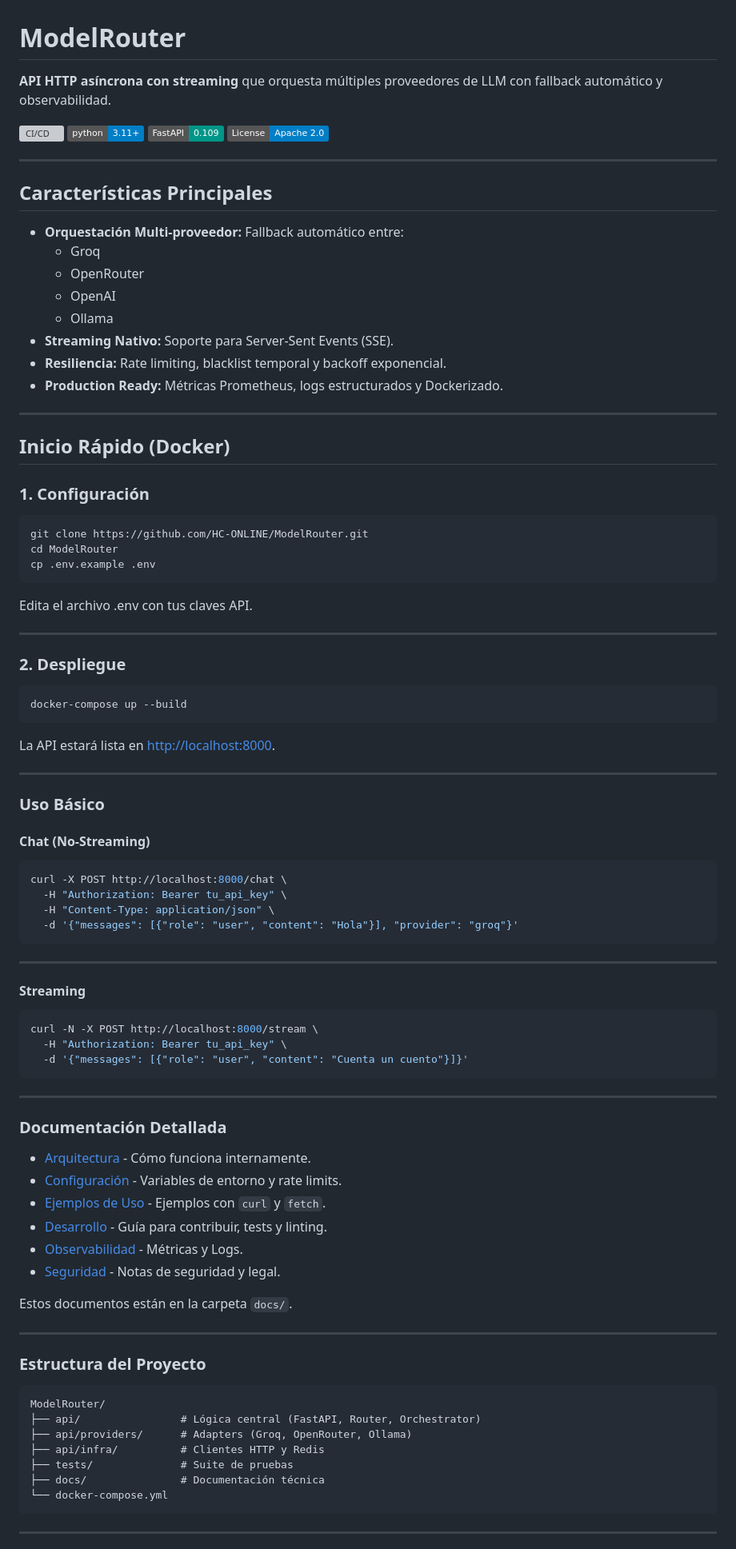
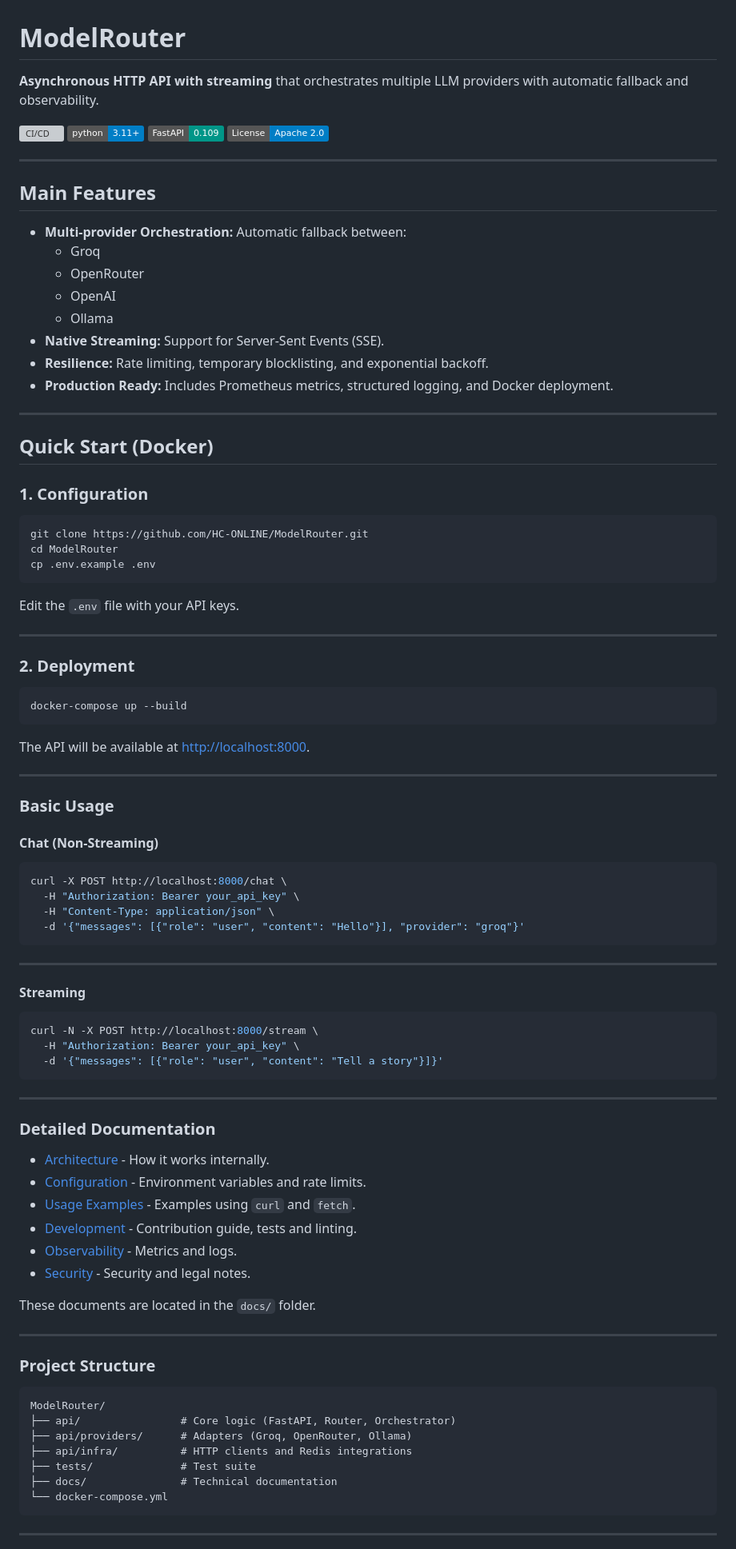
Before and after one commit to HC-ONLINE/ModelRouter, a Markdown page: README.md, the part around one of its changes. Shown at 80% size. GitHub-like rendering; badges without logos; grey boxes are pictures that could not be loaded.

Commit message:
feat: agregar README en ingles con características y guía de uso

````diff
--- a/README.md
+++ b/README.md
@@ -1,6 +1,6 @@
 # ModelRouter
 
-**API HTTP asíncrona con streaming** que orquesta múltiples proveedores de LLM con fallback automático y observabilidad.
+**Asynchronous HTTP API with streaming** that orchestrates multiple LLM providers with automatic fallback and observability.
 
 [![CI/CD](https://github.com/HC-ONLINE/ModelRouter/workflows/CI%2FCD%20Pipeline/badge.svg)](https://github.com/HC-ONLINE/ModelRouter/actions)
 [![Python 3.11+](https://img.shields.io/badge/python-3.11+-blue.svg)](https://www.python.org/downloads/)
@@ -9,22 +9,22 @@
 
 ---
 
-## Características Principales
+## Main Features
 
-- **Orquestación Multi-proveedor:** Fallback automático entre:
+- **Multi-provider Orchestration:** Automatic fallback between:
   - Groq
   - OpenRouter
   - OpenAI
   - Ollama
-- **Streaming Nativo:** Soporte para Server-Sent Events (SSE).
-- **Resiliencia:** Rate limiting, blacklist temporal y backoff exponencial.
-- **Production Ready:** Métricas Prometheus, logs estructurados y Dockerizado.
+- **Native Streaming:** Support for Server-Sent Events (SSE).
+- **Resilience:** Rate limiting, temporary blocklisting, and exponential backoff.
+- **Production Ready:** Includes Prometheus metrics, structured logging, and Docker deployment.
 
 ---
 
-## Inicio Rápido (Docker)
+## Quick Start (Docker)
 
-### 1. Configuración
+### 1. Configuration
 
 ```bash
 git clone https://github.com/HC-ONLINE/ModelRouter.git
@@ -32,29 +32,29 @@ cd ModelRouter
 cp .env.example .env
 ```
 
-Edita el archivo .env con tus claves API.
+Edit the `.env` file with your API keys.
 
 ---
 
-### 2. Despliegue
+### 2. Deployment
 
 ```bash
 docker-compose up --build
 ```
 
-La API estará lista en <http://localhost:8000>.
+The API will be available at <http://localhost:8000>.
 
 ---
 
-### Uso Básico
+### Basic Usage
 
-#### Chat (No-Streaming)
+#### Chat (Non-Streaming)
 
 ```bash
 curl -X POST http://localhost:8000/chat \
-  -H "Authorization: Bearer tu_api_key" \
+  -H "Authorization: Bearer your_api_key" \
   -H "Content-Type: application/json" \
-  -d '{"messages": [{"role": "user", "content": "Hola"}], "provider": "groq"}'
+  -d '{"messages": [{"role": "user", "content": "Hello"}], "provider": "groq"}'
 ```
 
 ---
@@ -63,34 +63,34 @@ curl -X POST http://localhost:8000/chat \
 
 ```bash
 curl -N -X POST http://localhost:8000/stream \
-  -H "Authorization: Bearer tu_api_key" \
-  -d '{"messages": [{"role": "user", "content": "Cuenta un cuento"}]}'
+  -H "Authorization: Bearer your_api_key" \
+  -d '{"messages": [{"role": "user", "content": "Tell a story"}]}'
 ```
 
 ---
 
-### Documentación Detallada
+### Detailed Documentation
 
-- [Arquitectura](docs/architecture.md) - Cómo funciona internamente.
-- [Configuración](docs/configuration.md) - Variables de entorno y rate limits.
-- [Ejemplos de Uso](docs/examples.md) - Ejemplos con `curl` y `fetch`.
-- [Desarrollo](docs/development.md) - Guía para contribuir, tests y linting.
-- [Observabilidad](docs/observability.md) - Métricas y Logs.
-- [Seguridad](docs/security.md) - Notas de seguridad y legal.
+- [Architecture](docs/architecture.md) - How it works internally.
+- [Configuration](docs/configuration.md) - Environment variables and rate limits.
+- [Usage Examples](docs/examples.md) - Examples using `curl` and `fetch`.
+- [Development](docs/development.md) - Contribution guide, tests and linting.
+- [Observability](docs/observability.md) - Metrics and logs.
+- [Security](docs/security.md) - Security and legal notes.
 
-Estos documentos están en la carpeta `docs/`.
+These documents are located in the `docs/` folder.
 
 ---
 
-### Estructura del Proyecto
+### Project Structure
 
 ```plaintext
 ModelRouter/
-├── api/                # Lógica central (FastAPI, Router, Orchestrator)
+├── api/                # Core logic (FastAPI, Router, Orchestrator)
 ├── api/providers/      # Adapters (Groq, OpenRouter, Ollama)
-├── api/infra/          # Clientes HTTP y Redis
-├── tests/              # Suite de pruebas
-├── docs/               # Documentación técnica
+├── api/infra/          # HTTP clients and Redis integrations
+├── tests/              # Test suite
+├── docs/               # Technical documentation
 └── docker-compose.yml
 ```
 
````
Also changed, not shown: other parts of README.md (+13 -11 lines), docs/ES/README.md (added, +120 -0 lines).
